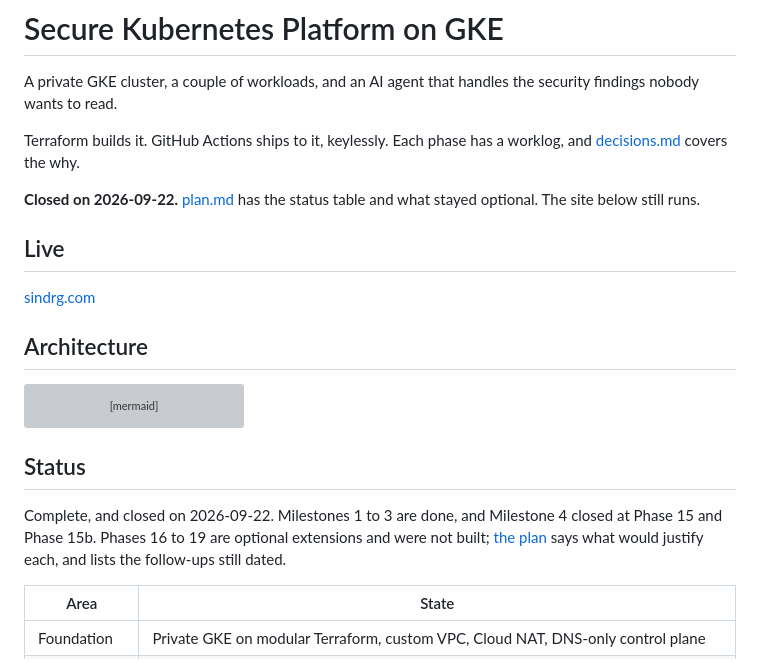
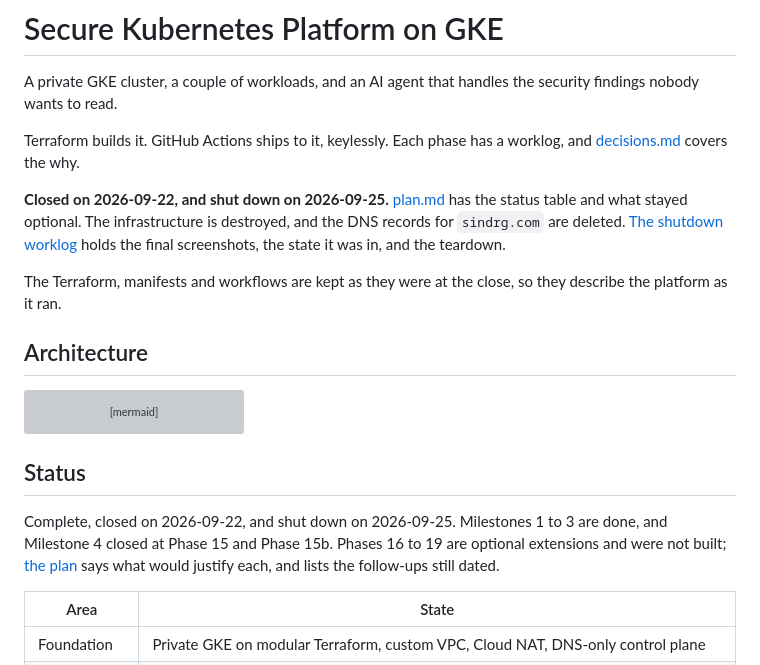
Before and after one commit to sindredg/k8-lab, a Markdown page: README.md, the part around the change. GitHub-like rendering; grey boxes are pictures that could not be loaded.

Commit message:
docs: record the shutdown, with the final state and the teardown (#144)

```diff
--- a/README.md
+++ b/README.md
@@ -4,11 +4,9 @@ A private GKE cluster, a couple of workloads, and an AI agent that handles the s
 
 Terraform builds it. GitHub Actions ships to it, keylessly. Each phase has a worklog, and [decisions.md](decisions.md) covers the why.
 
-**Closed on 2026-09-22.** [plan.md](plan.md) has the status table and what stayed optional. The site below still runs.
+**Closed on 2026-09-22, and shut down on 2026-09-25.** [plan.md](plan.md) has the status table and what stayed optional. The infrastructure is destroyed, and the DNS records for `sindrg.com` are deleted. [The shutdown worklog](worklog/shutdown.md) holds the final screenshots, the state it was in, and the teardown.
 
-## Live
-
-[sindrg.com](https://sindrg.com)
+The Terraform, manifests and workflows are kept as they were at the close, so they describe the platform as it ran.
 
 ## Architecture
 
@@ -97,7 +95,7 @@ flowchart TB
 
 ## Status
 
-Complete, and closed on 2026-09-22. Milestones 1 to 3 are done, and Milestone 4 closed at Phase 15 and Phase 15b. Phases 16 to 19 are optional extensions and were not built; [the plan](plan.md#status) says what would justify each, and lists the follow-ups still dated.
+Complete, closed on 2026-09-22, and shut down on 2026-09-25. Milestones 1 to 3 are done, and Milestone 4 closed at Phase 15 and Phase 15b. Phases 16 to 19 are optional extensions and were not built; [the plan](plan.md#status) says what would justify each, and lists the follow-ups still dated.
 
 | Area | State |
 | --- | --- |
```
Also changed, not shown: plan.md (+2 -2 lines), worklog/README.md (+2 -0 lines), worklog/shutdown.md (added, +91 -0 lines), images/shutdown-final-home.png (added), 14 other files.
